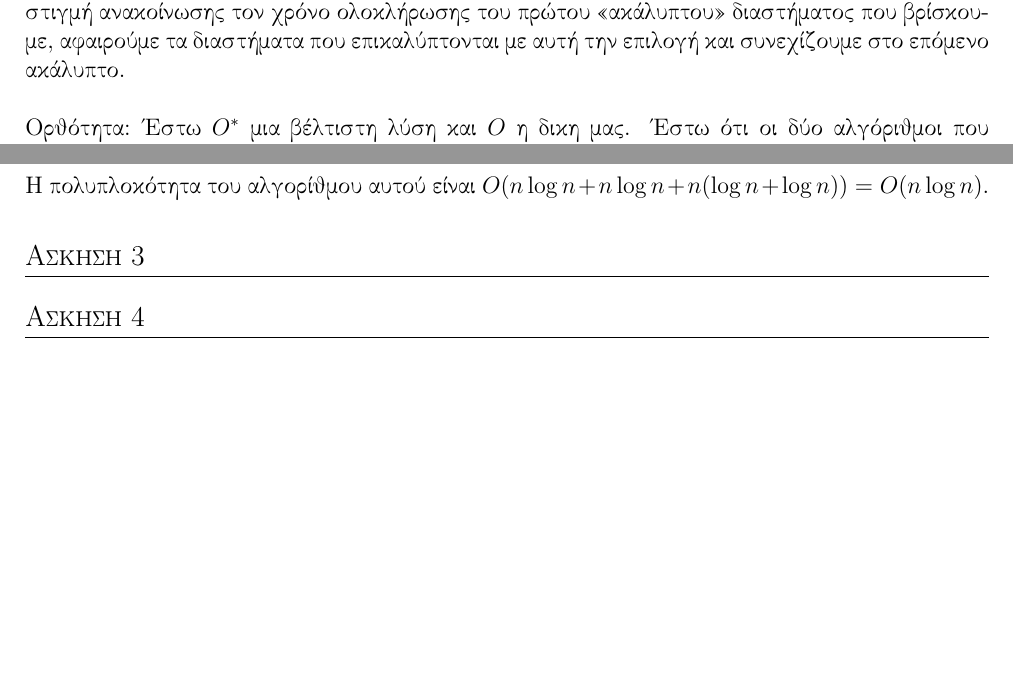
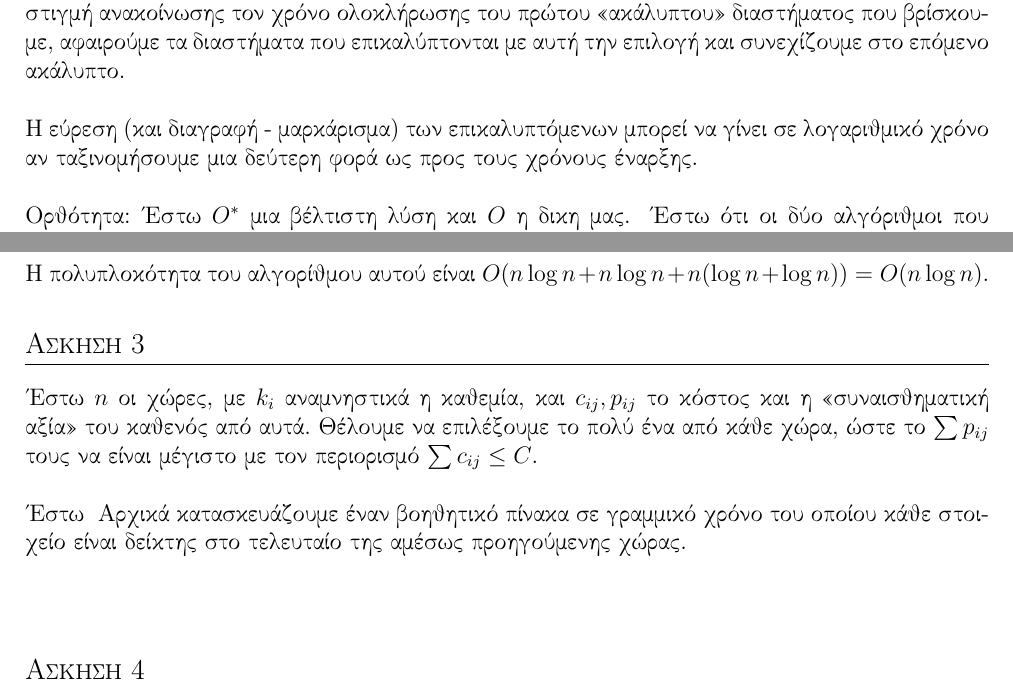
Before and after one commit to NikosGavalas/ntua-algo, a LaTeX document (ex2a/ex2a.tex): two parts of pages 2 and 3 of 3 before the commit and two parts of pages 2 and 3 of 4 after it, joined at a grey line, cut so that both start at the same text, the shorter picture padded with empty space. Compiled offline with pdfLaTeX.

Commit message:
advancements in ex2a

```diff
--- a/ex2a/ex2a.tex
+++ b/ex2a/ex2a.tex
@@ -124,10 +124,12 @@
     του \( i \)-οστού τμήματος, επιλέγουμε χρονική στιγμή ανακοίνωσης τον
     χρόνο ολοκλήρωσης του πρώτου ((ακάλυπτου)) διαστήματος που βρίσκουμε,
     αφαιρούμε τα διαστήματα που επικαλύπτονται με αυτή την επιλογή και
-    συνεχίζουμε στο επόμενο ακάλυπτο.\\ % TODO: πώς σκατά διαγράφω τα επικαλυπτόμενα αποδοτικά;;; (δλδ σε υπογραμμικό χρόνο;)
+    συνεχίζουμε στο επόμενο ακάλυπτο.\\
     \\
-    %Η εύρεση και διαγραφή των επικαλυπτόμενων μπορεί να γίνει σε λογαριθμικό
-    %χρόνο αν ταξινομήσουμε μια δεύτερη φορά ως προς τους χρόνους έναρξης.
+    Η εύρεση (και διαγραφή - μαρκάρισμα) των επικαλυπτόμενων μπορεί να γίνει σε
+    λογαριθμικό χρόνο αν ταξινομήσουμε μια δεύτερη φορά ως προς τους χρόνους
+    έναρξης.\\
+    \\
     \underline{Ορθότητα:} Έστω \( O^{*} \) μια βέλτιστη λύση και \( Ο \) η δικη
     μας. Έστω ότι οι δύο αλγόριθμοι που αντιστοιχούν σε αυτές διαφέρουν για
     πρώτη φορά κατά την επιλογή της χρονικής στιγμής \( i \). Υποθέτουμε επίσης
@@ -172,6 +174,18 @@
 
   \section{Άσκηση 3}
 
+    Έστω \( n \) οι χώρες, με \( k_i \)
+    αναμνηστικά η καθεμία, και \( c_{ij}, p_{ij} \) το κόστος και η
+    ((συναισθηματική αξία)) του καθενός από αυτά. Θέλουμε να επιλέξουμε το πολύ
+    ένα από κάθε χώρα, ώστε το \( \sum{p_{ij}} \) τους να είναι μέγιστο με τον
+    περιορισμό \( \sum{c_{ij}} \le C \).\\
+    \\
+    Έστω \(  \)
+    Αρχικά κατασκευάζουμε έναν βοηθητικό πίνακα σε γραμμικό χρόνο του οποίου
+    κάθε στοιχείο είναι δείκτης στο τελευταίο της αμέσως προηγούμενης χώρας.
+
+    \[  \]
+
   \section{Άσκηση 4}
 
   \section{Άσκηση 5}
```
